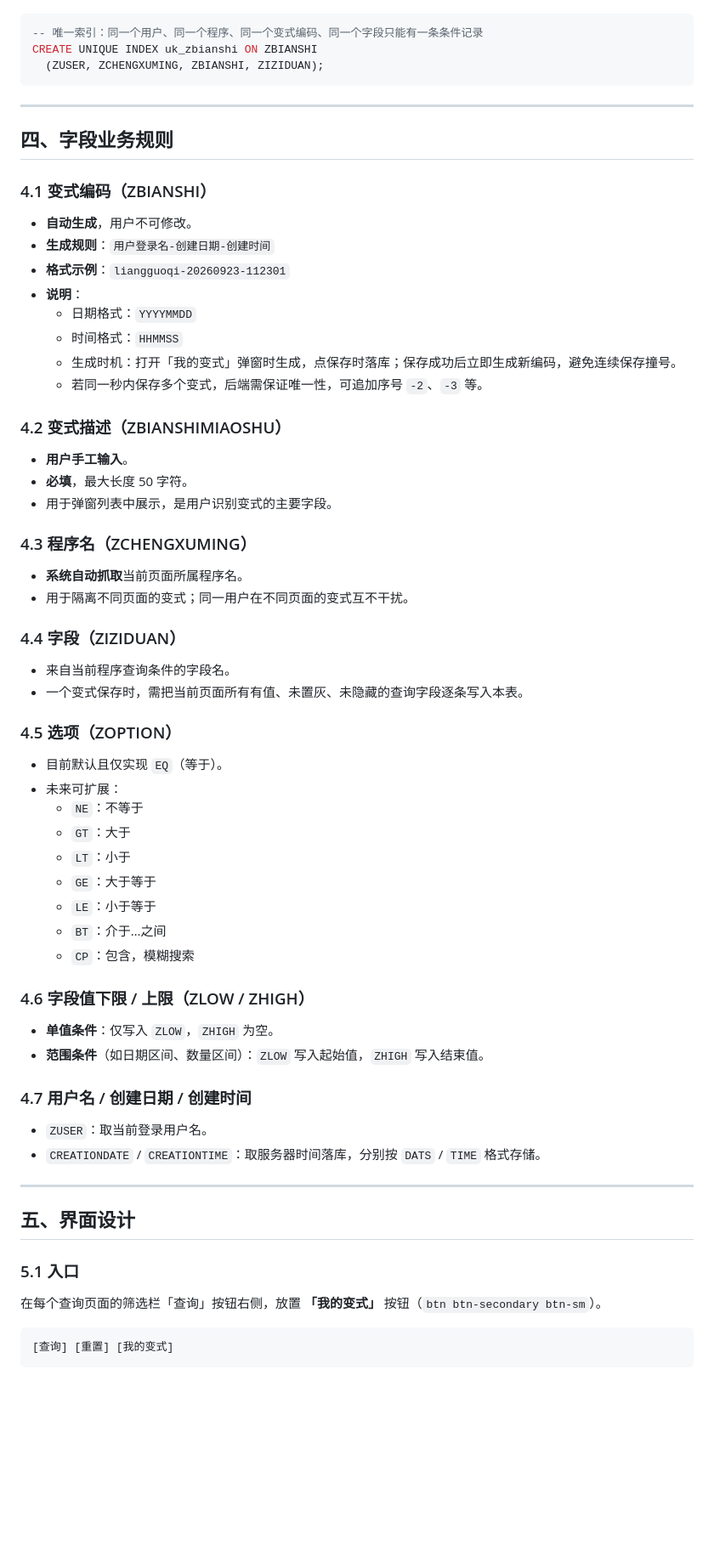
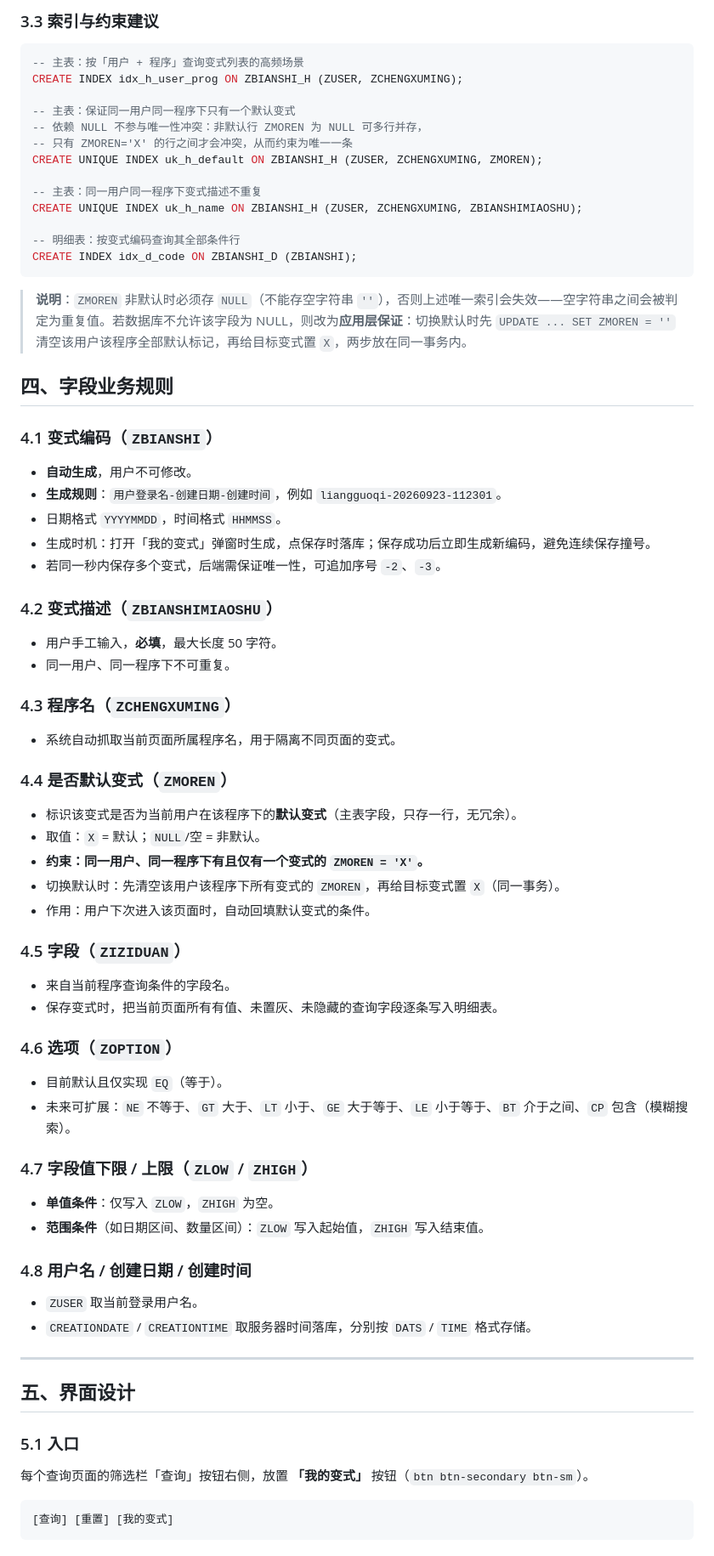
Before and after one commit to liangguoqi-0217/mes-system, a Markdown page: 查询变式PRD.md, the part around one of its changes. Shown at 85% size. GitHub-like rendering; blank space fills up the shorter version.

Commit message:
docs: 查询变式PRD改为主表+明细表结构，新增是否默认变式字段

````diff
--- a/查询变式PRD.md
+++ b/查询变式PRD.md
@@ -60,62 +66,69 @@
+### 3.3 索引与约束建议
 
 ```sql
--- 唯一索引：同一个用户、同一个程序、同一个变式编码、同一个字段只能有一条条件记录
-CREATE UNIQUE INDEX uk_zbianshi ON ZBIANSHI
-  (ZUSER, ZCHENGXUMING, ZBIANSHI, ZIZIDUAN);
+-- 主表：按「用户 + 程序」查询变式列表的高频场景
+CREATE INDEX idx_h_user_prog ON ZBIANSHI_H (ZUSER, ZCHENGXUMING);
+
+-- 主表：保证同一用户同一程序下只有一个默认变式
+-- 依赖 NULL 不参与唯一性冲突：非默认行 ZMOREN 为 NULL 可多行并存，
+-- 只有 ZMOREN='X' 的行之间才会冲突，从而约束为唯一一条
+CREATE UNIQUE INDEX uk_h_default ON ZBIANSHI_H (ZUSER, ZCHENGXUMING, ZMOREN);
+
+-- 主表：同一用户同一程序下变式描述不重复
+CREATE UNIQUE INDEX uk_h_name ON ZBIANSHI_H (ZUSER, ZCHENGXUMING, ZBIANSHIMIAOSHU);
+
+-- 明细表：按变式编码查询其全部条件行
+CREATE INDEX idx_d_code ON ZBIANSHI_D (ZBIANSHI);
 ```
 
----
+> **说明**：`ZMOREN` 非默认时必须存 `NULL`（不能存空字符串 `''`），否则上述唯一索引会失效——空字符串之间会被判定为重复值。若数据库不允许该字段为 NULL，则改为**应用层保证**：切换默认时先 `UPDATE ... SET ZMOREN = ''` 清空该用户该程序全部默认标记，再给目标变式置 `X`，两步放在同一事务内。
 
 ## 四、字段业务规则
 
-### 4.1 变式编码（ZBIANSHI）
+### 4.1 变式编码（`ZBIANSHI`）
 
 - **自动生成**，用户不可修改。
-- **生成规则**：`用户登录名-创建日期-创建时间`
-- **格式示例**：`liangguoqi-20260923-112301`
-- **说明**：
-  - 日期格式：`YYYYMMDD`
-  - 时间格式：`HHMMSS`
-  - 生成时机：打开「我的变式」弹窗时生成，点保存时落库；保存成功后立即生成新编码，避免连续保存撞号。
-  - 若同一秒内保存多个变式，后端需保证唯一性，可追加序号 `-2`、`-3` 等。
+- **生成规则**：`用户登录名-创建日期-创建时间`，例如 `liangguoqi-20260923-112301`。
+- 日期格式 `YYYYMMDD`，时间格式 `HHMMSS`。
+- 生成时机：打开「我的变式」弹窗时生成，点保存时落库；保存成功后立即生成新编码，避免连续保存撞号。
+- 若同一秒内保存多个变式，后端需保证唯一性，可追加序号 `-2`、`-3`。
 
-### 4.2 变式描述（ZBIANSHIMIAOSHU）
+### 4.2 变式描述（`ZBIANSHIMIAOSHU`）
 
-- **用户手工输入**。
-- **必填**，最大长度 50 字符。
-- 用于弹窗列表中展示，是用户识别变式的主要字段。
+- 用户手工输入，**必填**，最大长度 50 字符。
+- 同一用户、同一程序下不可重复。
 
-### 4.3 程序名（ZCHENGXUMING）
+### 4.3 程序名（`ZCHENGXUMING`）
 
-- **系统自动抓取**当前页面所属程序名。
-- 用于隔离不同页面的变式；同一用户在不同页面的变式互不干扰。
+- 系统自动抓取当前页面所属程序名，用于隔离不同页面的变式。
 
-### 4.4 字段（ZIZIDUAN）
+### 4.4 是否默认变式（`ZMOREN`）
+
+- 标识该变式是否为当前用户在该程序下的**默认变式**（主表字段，只存一行，无冗余）。
+- 取值：`X` = 默认；`NULL`/空 = 非默认。
+- **约束：同一用户、同一程序下有且仅有一个变式的 `ZMOREN = 'X'`。**
+- 切换默认时：先清空该用户该程序下所有变式的 `ZMOREN`，再给目标变式置 `X`（同一事务）。
+- 作用：用户下次进入该页面时，自动回填默认变式的条件。
+
+### 4.5 字段（`ZIZIDUAN`）
 
 - 来自当前程序查询条件的字段名。
-- 一个变式保存时，需把当前页面所有有值、未置灰、未隐藏的查询字段逐条写入本表。
+- 保存变式时，把当前页面所有有值、未置灰、未隐藏的查询字段逐条写入明细表。
 
-### 4.5 选项（ZOPTION）
+### 4.6 选项（`ZOPTION`）
 
 - 目前默认且仅实现 `EQ`（等于）。
-- 未来可扩展：
-  - `NE`：不等于
-  - `GT`：大于
-  - `LT`：小于
-  - `GE`：大于等于
-  - `LE`：小于等于
-  - `BT`：介于…之间
-  - `CP`：包含，模糊搜索
+- 未来可扩展：`NE` 不等于、`GT` 大于、`LT` 小于、`GE` 大于等于、`LE` 小于等于、`BT` 介于之间、`CP` 包含（模糊搜索）。
 
-### 4.6 字段值下限 / 上限（ZLOW / ZHIGH）
+### 4.7 字段值下限 / 上限（`ZLOW` / `ZHIGH`）
 
 - **单值条件**：仅写入 `ZLOW`，`ZHIGH` 为空。
 - **范围条件**（如日期区间、数量区间）：`ZLOW` 写入起始值，`ZHIGH` 写入结束值。
 
-### 4.7 用户名 / 创建日期 / 创建时间
+### 4.8 用户名 / 创建日期 / 创建时间
 
-- `ZUSER`：取当前登录用户名。
-- `CREATIONDATE` / `CREATIONTIME`：取服务器时间落库，分别按 `DATS` / `TIME` 格式存储。
+- `ZUSER` 取当前登录用户名。
+- `CREATIONDATE` / `CREATIONTIME` 取服务器时间落库，分别按 `DATS` / `TIME` 格式存储。
 
 ---
 
@@ -123,7 +136,7 @@ CREATE UNIQUE INDEX uk_zbianshi ON ZBIANSHI
 
 ### 5.1 入口
 
-在每个查询页面的筛选栏「查询」按钮右侧，放置 **「我的变式」** 按钮（`btn btn-secondary btn-sm`）。
+每个查询页面的筛选栏「查询」按钮右侧，放置 **「我的变式」** 按钮（`btn btn-secondary btn-sm`）。
 
 ```text
 [查询] [重置] [我的变式]
````
Also changed, not shown: other parts of 查询变式PRD.md (+127 -82 lines).
